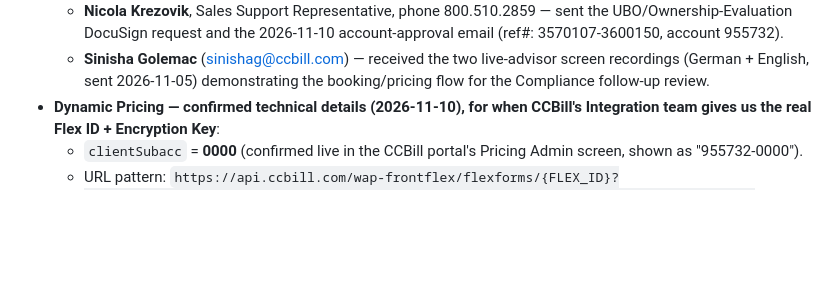
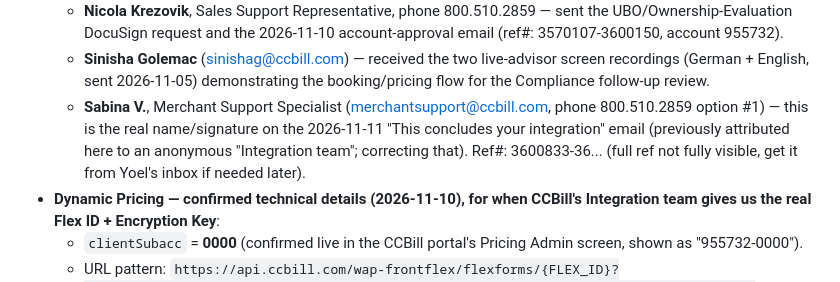
Before and after one commit to Sikul25/Degaja-2.0, a Markdown page: CLAUDE.md, the part around the change. Rendered like a GitHub page; blank space fills up the shorter version.

Commit message:
Record Sabina V. as the real signer of CCBill's integration-complete email
Corrects an earlier anonymous "Integration team" attribution now that
Yoel's screenshot shows the actual signature.

```diff
--- a/CLAUDE.md
+++ b/CLAUDE.md
@@ -110,6 +110,12 @@ detail — read it at the start of any new session on this repo.
   - **Sinisha Golemac** (sinishag@ccbill.com) — received the two live-advisor
     screen recordings (German + English, sent 2026-11-05) demonstrating the
     booking/pricing flow for the Compliance follow-up review.
+  - **Sabina V.**, Merchant Support Specialist (merchantsupport@ccbill.com,
+    phone 800.510.2859 option #1) — this is the real name/signature on the
+    2026-11-11 "This concludes your integration" email (previously
+    attributed here to an anonymous "Integration team"; correcting that).
+    Ref#: 3600833-36... (full ref not fully visible, get it from Yoel's
+    inbox if needed later).
 - **Dynamic Pricing — confirmed technical details (2026-11-10), for when
   CCBill's Integration team gives us the real Flex ID + Encryption Key**:
   - `clientSubacc` = **0000** (confirmed live in the CCBill portal's
```
